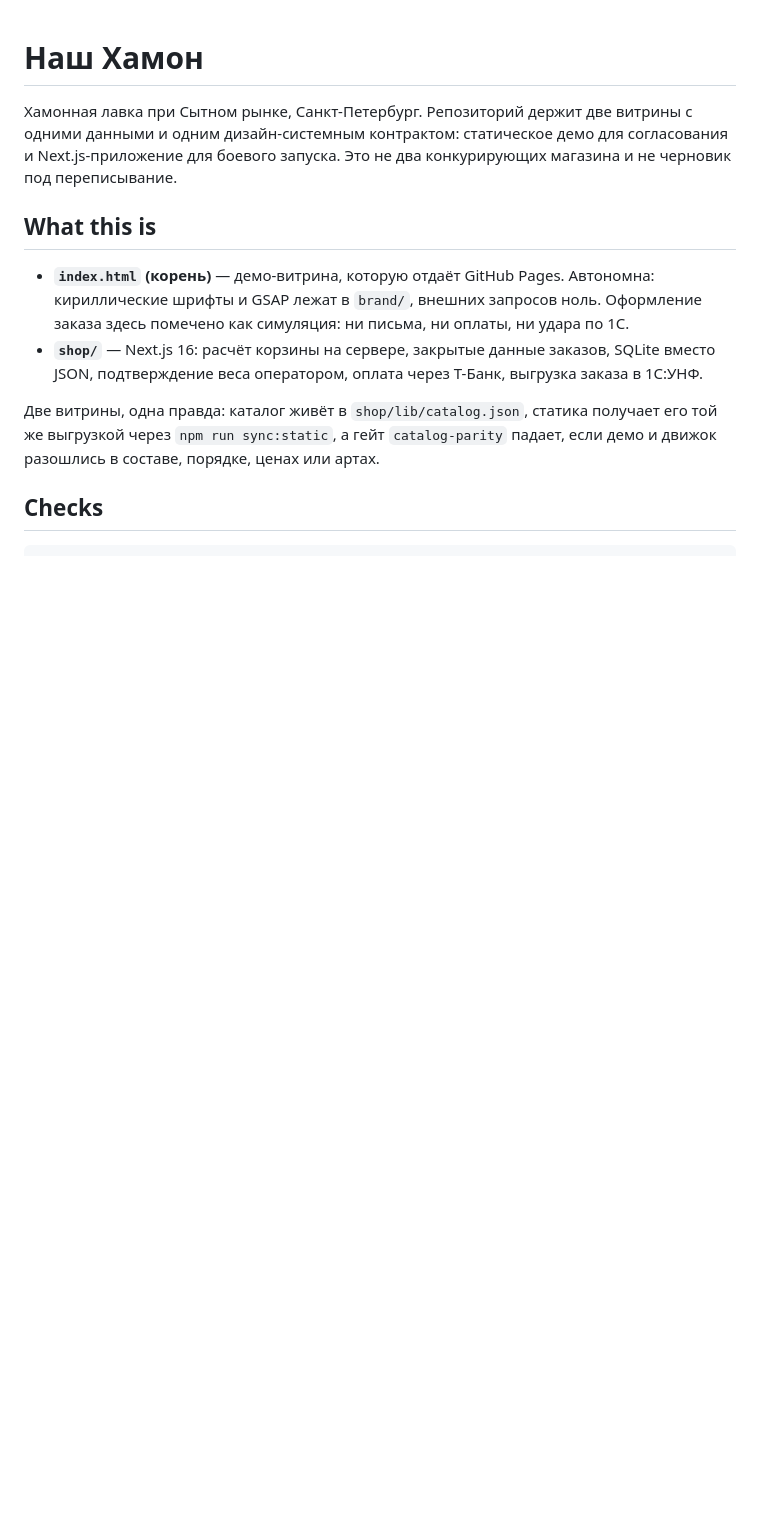
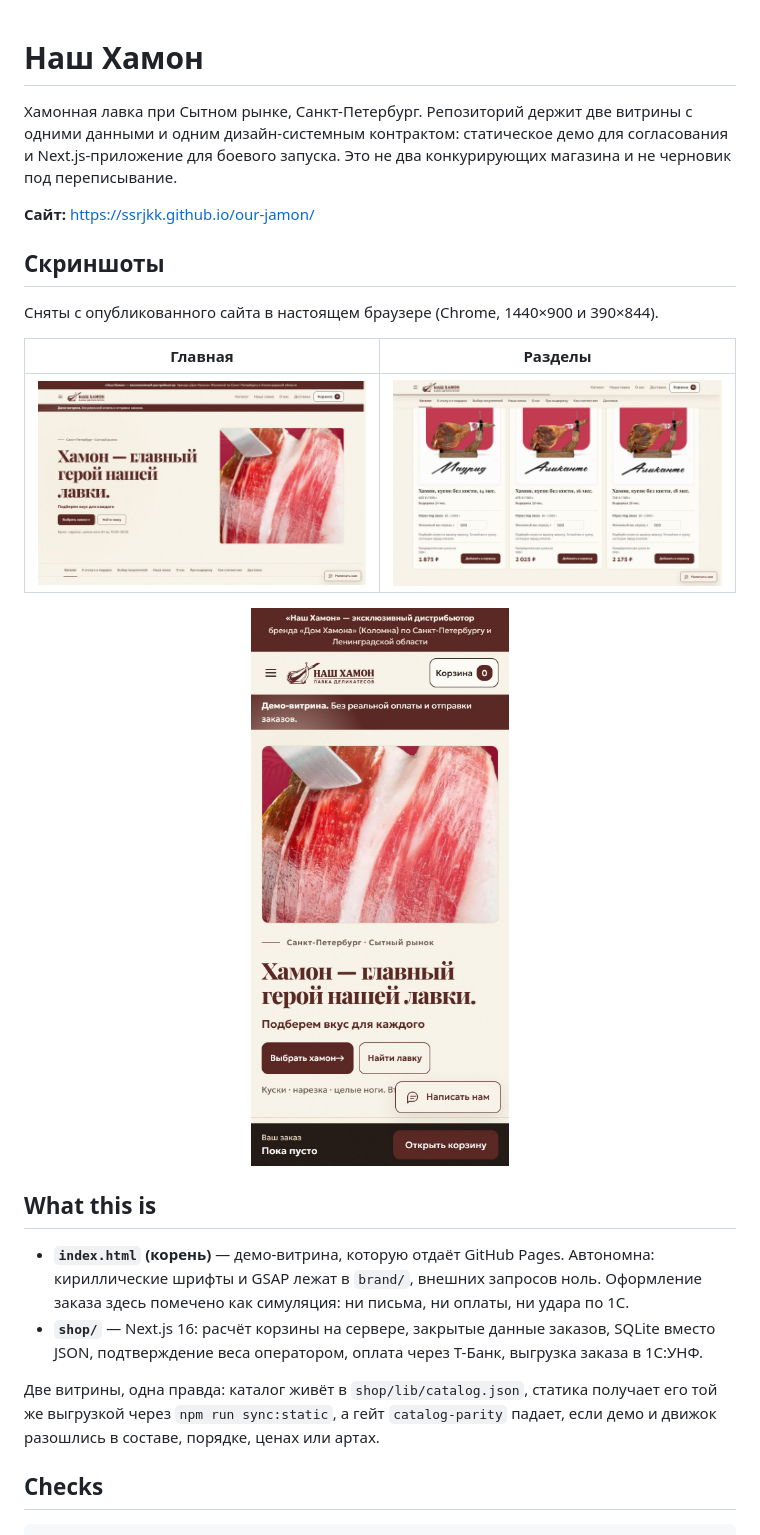
Before and after one commit to ssrjkk/our-jamon, a Markdown page: README.md, the part around the change. Drawn GitHub-style; pictures changed too: docs/screenshots/content.jpg (added), docs/screenshots/home.jpg (added), docs/screenshots/mobile.jpg (added); blank space fills up the shorter version.

Commit message:
docs(readme): скрины опубликованного сайта и ссылка на него (#3)
Снимки сделаны headless Chrome (Playwright, channel=chrome) со страницы https://ssrjkk.github.io/our-jamon/ 2026-11-23: 1440×900 — шапка и середина страницы, 390×844 — мобильная версия. До этого README не показывал интерфейс и не ссылался на опубликованный сайт, хотя витрина живёт в Pages.

```diff
--- a/README.md
+++ b/README.md
@@ -1,6 +1,18 @@
 # Наш Хамон
 
 Хамонная лавка при Сытном рынке, Санкт-Петербург. Репозиторий держит две витрины с одними данными и одним дизайн-системным контрактом: статическое демо для согласования и Next.js-приложение для боевого запуска. Это не два конкурирующих магазина и не черновик под переписывание.
+
+**Сайт:** https://ssrjkk.github.io/our-jamon/
+
+## Скриншоты
+
+Сняты с опубликованного сайта в настоящем браузере (Chrome, 1440×900 и 390×844).
+
+| Главная | Разделы |
+| --- | --- |
+| <img src="docs/screenshots/home.jpg" width="420" alt="Наш Хамон — главная страница"> | <img src="docs/screenshots/content.jpg" width="420" alt="Наш Хамон — разделы сайта"> |
+
+<p align="center"><img src="docs/screenshots/mobile.jpg" width="320" alt="Наш Хамон — мобильная версия"></p>
 
 ## What this is
 
```
